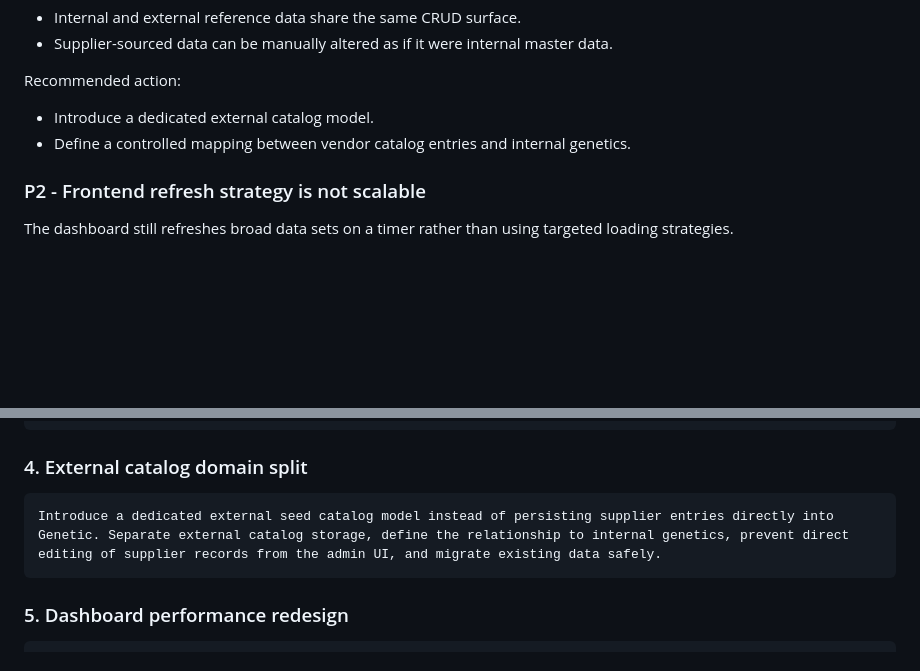
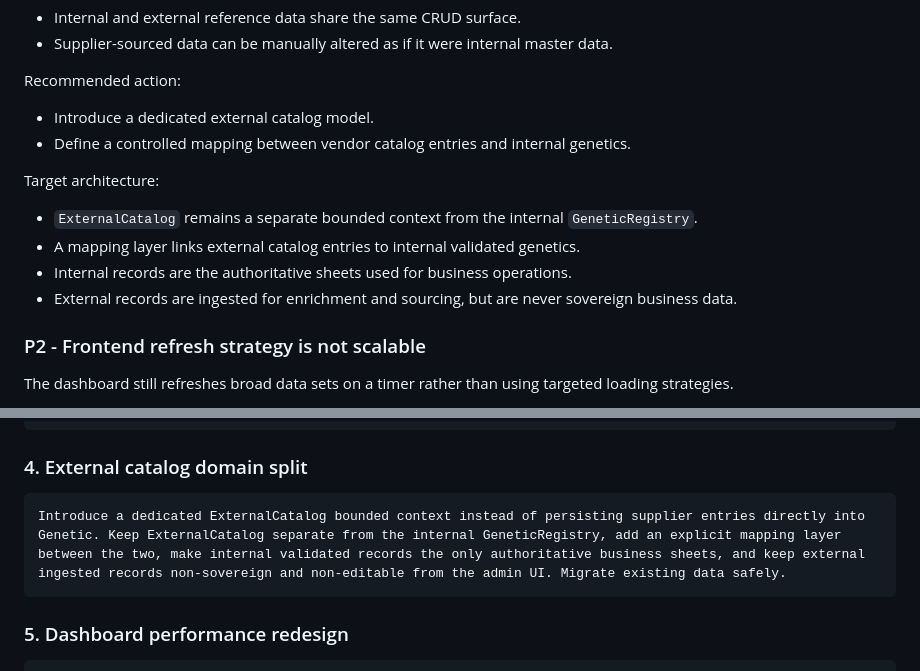
Before and after one commit to rauzadaj/cultivaTrace, a Markdown page: docs/architecture-audit.md, 2 parts joined by grey strips. Rendered like a GitHub page; blank space fills up the shorter version.

Commit message:
docs(audit): refine external catalog target architecture

````diff
--- a/docs/architecture-audit.md
+++ b/docs/architecture-audit.md
@@ -54,6 +54,12 @@ Impact:
 Recommended action:
 - Introduce a dedicated external catalog model.
 - Define a controlled mapping between vendor catalog entries and internal genetics.
+
+Target architecture:
+- `ExternalCatalog` remains a separate bounded context from the internal `GeneticRegistry`.
+- A mapping layer links external catalog entries to internal validated genetics.
+- Internal records are the authoritative sheets used for business operations.
+- External records are ingested for enrichment and sourcing, but are never sovereign business data.
 
 ### P2 - Frontend refresh strategy is not scalable
 
@@ -138,7 +144,7 @@ Refactor the local bootstrap flow so the application becomes available without w
 ### 4. External catalog domain split
 
 ```text
-Introduce a dedicated external seed catalog model instead of persisting supplier entries directly into Genetic. Separate external catalog storage, define the relationship to internal genetics, prevent direct editing of supplier records from the admin UI, and migrate existing data safely.
+Introduce a dedicated ExternalCatalog bounded context instead of persisting supplier entries directly into Genetic. Keep ExternalCatalog separate from the internal GeneticRegistry, add an explicit mapping layer between the two, make internal validated records the only authoritative business sheets, and keep external ingested records non-sovereign and non-editable from the admin UI. Migrate existing data safely.
 ```
 
 ### 5. Dashboard performance redesign
````
